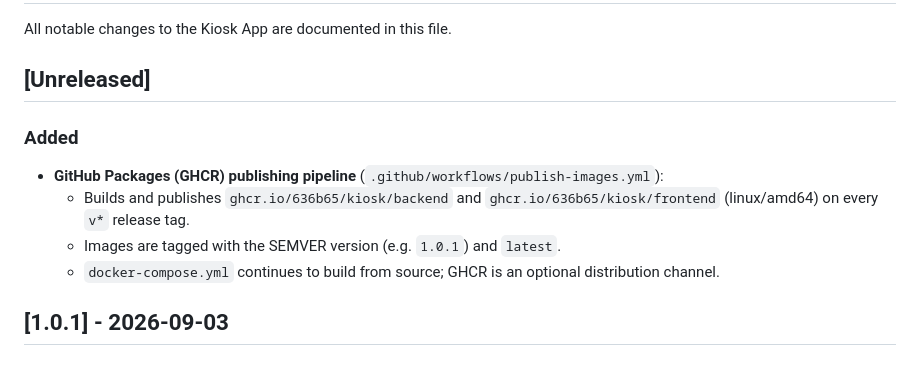
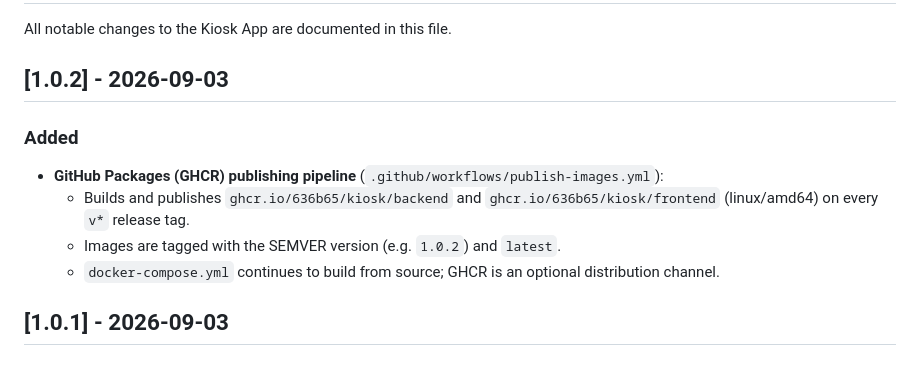
Before and after one commit to 636B65/kiosk-app, a Markdown page: CHANGELOG.md, the part around the change. Drawn GitHub-style.

Commit message:
Update changelog for 1.0.2 (GHCR publishing)

```diff
--- a/CHANGELOG.md
+++ b/CHANGELOG.md
@@ -2,13 +2,13 @@
 
 All notable changes to the Kiosk App are documented in this file.
 
-## [Unreleased]
+## [1.0.2] - 2026-09-03
 
 ### Added
 - **GitHub Packages (GHCR) publishing pipeline** (`.github/workflows/publish-images.yml`):
   - Builds and publishes `ghcr.io/636b65/kiosk/backend` and
     `ghcr.io/636b65/kiosk/frontend` (linux/amd64) on every `v*` release tag.
-  - Images are tagged with the SEMVER version (e.g. `1.0.1`) and `latest`.
+  - Images are tagged with the SEMVER version (e.g. `1.0.2`) and `latest`.
   - `docker-compose.yml` continues to build from source; GHCR is an optional
     distribution channel.
 
```
